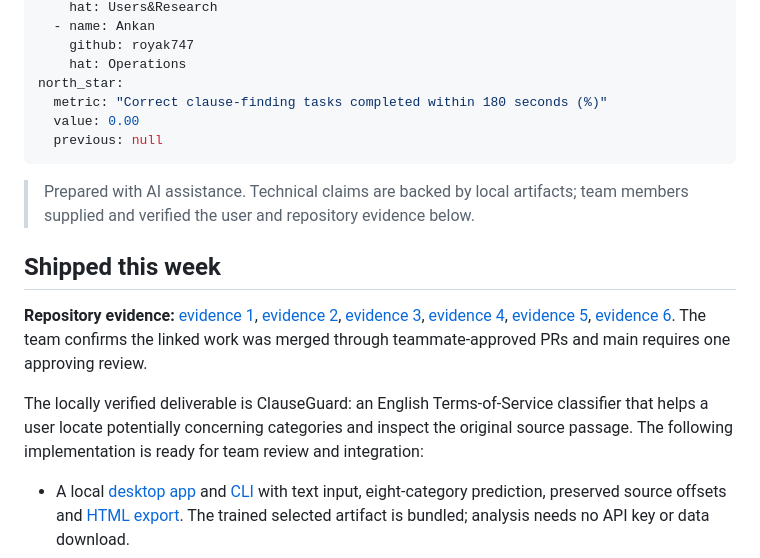
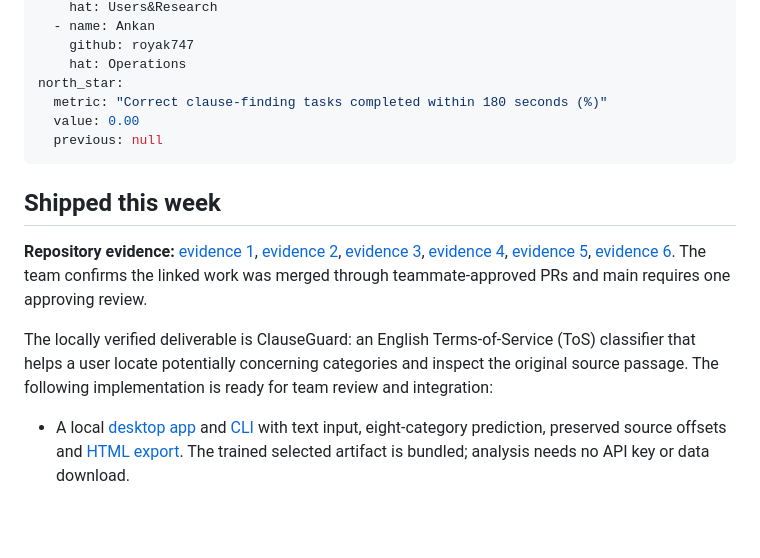
Before and after one commit to Niveda-227/ClauseGuard, a Markdown page: reports/session04.md, the part around the change. Rendered like a GitHub page; blank space fills up the shorter version.

```diff
--- a/reports/session04.md
+++ b/reports/session04.md
@@ -24,13 +24,11 @@ north_star:
   previous: null
 ---
 
-> Prepared with AI assistance. Technical claims are backed by local artifacts; team members supplied and verified the user and repository evidence below.
-
 ## Shipped this week
 
 **Repository evidence:** [evidence 1](https://github.com/Niveda-227/ClauseGuard/pull/8), [evidence 2](https://github.com/Niveda-227/ClauseGuard/pull/9), [evidence 3](https://github.com/Niveda-227/ClauseGuard/pull/10), [evidence 4](https://github.com/Niveda-227/ClauseGuard/pull/11), [evidence 5](https://github.com/Niveda-227/ClauseGuard/pull/12), [evidence 6](https://github.com/Niveda-227/ClauseGuard/pull/13). The team confirms the linked work was merged through teammate-approved PRs and main requires one approving review.
 
-The locally verified deliverable is ClauseGuard: an English Terms-of-Service classifier that helps a user locate potentially concerning categories and inspect the original source passage. The following implementation is ready for team review and integration:
+The locally verified deliverable is ClauseGuard: an English Terms-of-Service (ToS) classifier that helps a user locate potentially concerning categories and inspect the original source passage. The following implementation is ready for team review and integration:
 
 - A local [desktop app](../app.py) and [CLI](../clauses/cli.py) with text input, eight-category prediction, preserved source offsets and [HTML export](../clauses/export.py). The trained selected artifact is bundled; analysis needs no API key or data download.
 - Three trained traditional NLP pipelines: unigram baseline, class-balanced word n-grams, and selected word/character hybrid. [Model code](../clauses/model.py), [artifacts](../artifacts/), [original September 10 selection record](../experiments/initial/selection.json).
```
